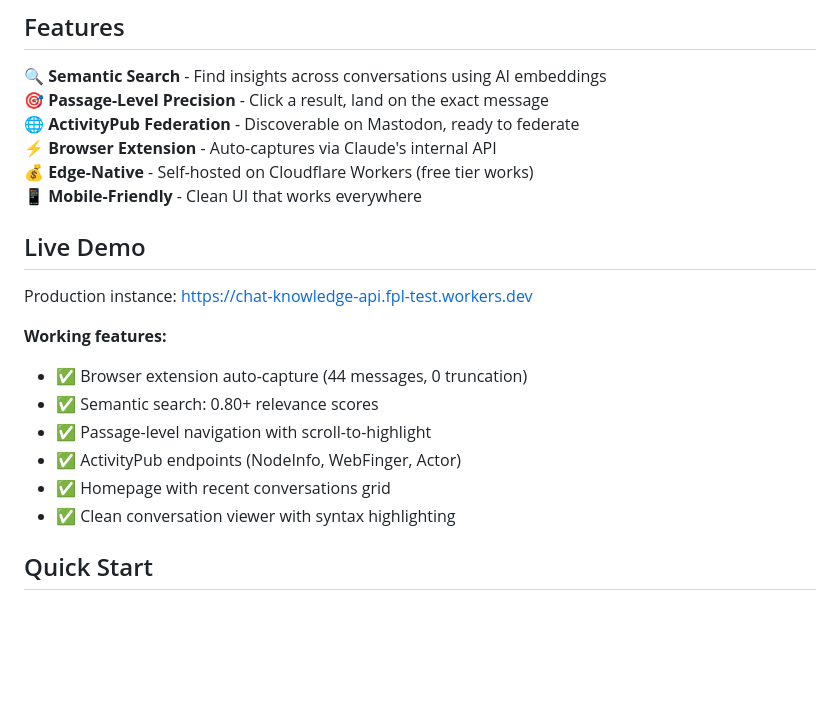
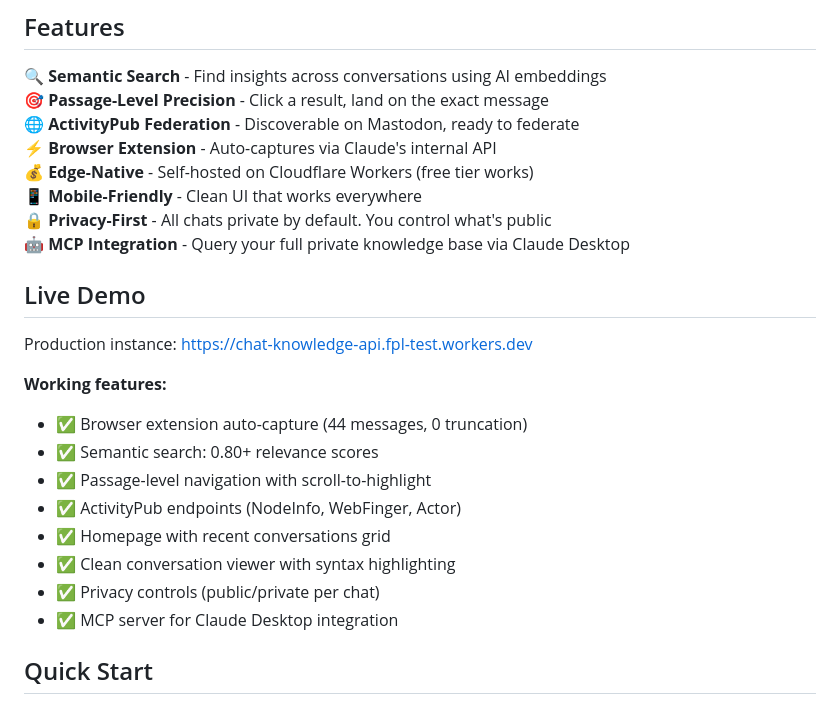
Before and after one commit to dannwaneri/chat-knowledge, a Markdown page: README.md, the part around one of its changes. Drawn GitHub-style; blank space fills up the shorter version.

```diff
--- a/README.md
+++ b/README.md
@@ -27,6 +27,8 @@ Self-hosted • Privacy-first • Developer-owned
 ⚡ **Browser Extension** - Auto-captures via Claude's internal API
 💰 **Edge-Native** - Self-hosted on Cloudflare Workers (free tier works)
 📱 **Mobile-Friendly** - Clean UI that works everywhere
+🔒 **Privacy-First** - All chats private by default. You control what's public
+🤖 **MCP Integration** - Query your full private knowledge base via Claude Desktop
 
 ## Live Demo
 
@@ -39,6 +41,8 @@ Production instance: https://chat-knowledge-api.fpl-test.workers.dev
 - ✅ ActivityPub endpoints (NodeInfo, WebFinger, Actor)
 - ✅ Homepage with recent conversations grid
 - ✅ Clean conversation viewer with syntax highlighting
+- ✅ Privacy controls (public/private per chat)
+- ✅ MCP server for Claude Desktop integration
 
 ## Quick Start
 
```
Also changed, not shown: other parts of README.md (+86 -3 lines).
